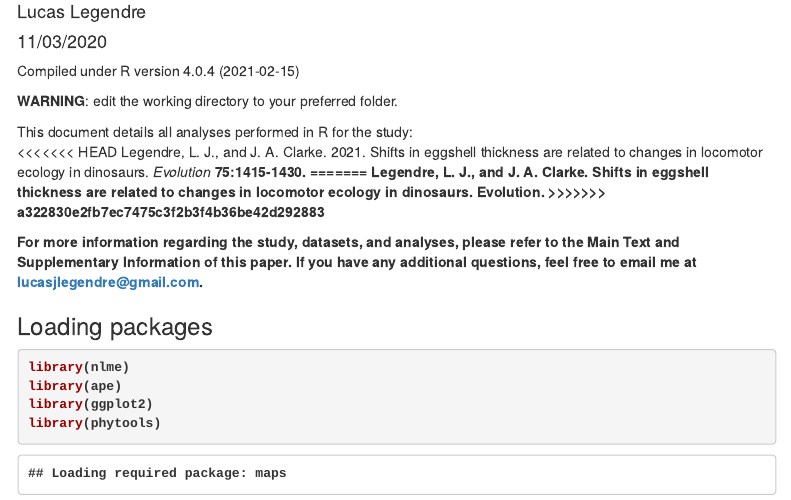
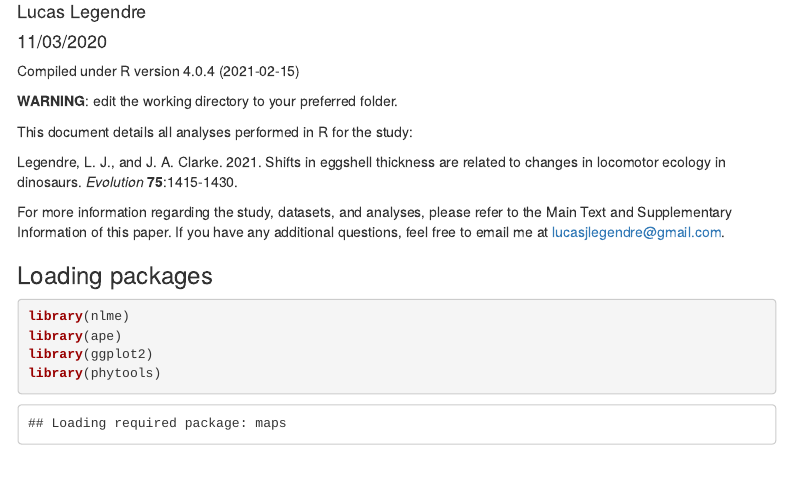
Before and after one commit to LucasLegendre/dinosaureggshellproject, an R Markdown document (LegendreClarke_dinosaureggshells.Rmd): the page in a window 1100 px wide, from 70 px down. Rendered offline with R 4.5, knitr and Pandoc, with nearby package versions; some code elsewhere in the file could not run offline; menus at the side of the page are left out.

Commit message:
Update LegendreClarke_dinosaureggshells.Rmd

```diff
--- a/LegendreClarke_dinosaureggshells.Rmd
+++ b/LegendreClarke_dinosaureggshells.Rmd
@@ -20,11 +20,8 @@ Compiled under R version 4.0.4 (2021-02-15)
 <b>WARNING</b>: edit the working directory to your preferred folder.
 
 This document details all analyses performed in R for the study:
-<<<<<<< HEAD
-Legendre, L. J., and J. A. Clarke. 2021. Shifts in eggshell thickness are related to changes in locomotor ecology in dinosaurs. <i>Evolution</i> <b>75</i>:1415-1430.
-=======
-Legendre, L. J., and J. A. Clarke. Shifts in eggshell thickness are related to changes in locomotor ecology in dinosaurs. Evolution.
->>>>>>> a322830e2fb7ec7475c3f2b3f4b36be42d292883
+
+Legendre, L. J., and J. A. Clarke. 2021. Shifts in eggshell thickness are related to changes in locomotor ecology in dinosaurs. <i>Evolution</i> <b>75</b>:1415-1430.
 
 For more information regarding the study, datasets, and analyses, please refer to the Main Text and Supplementary Information of this paper. If you have any additional questions, feel free to email me at <lucasjlegendre@gmail.com>.
 
```
